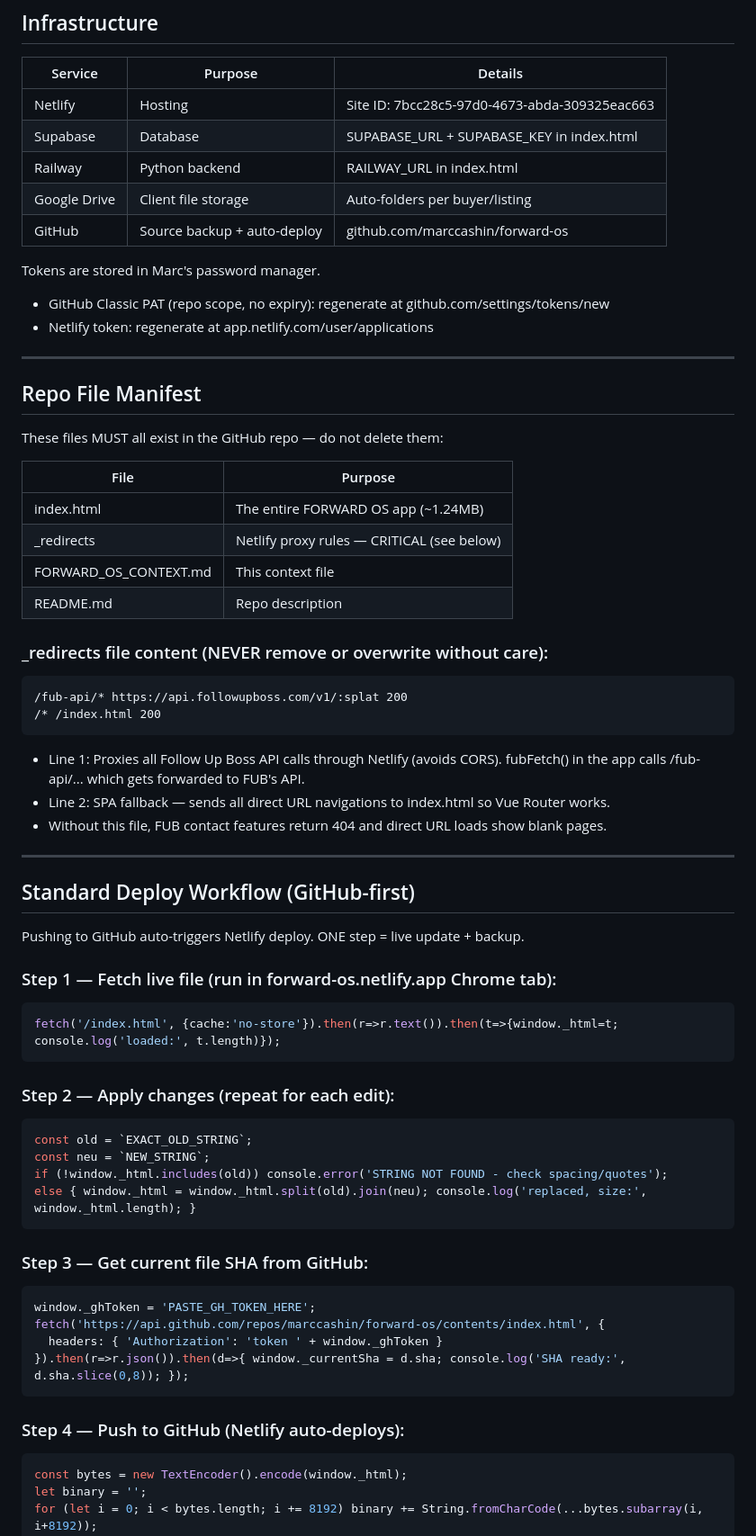
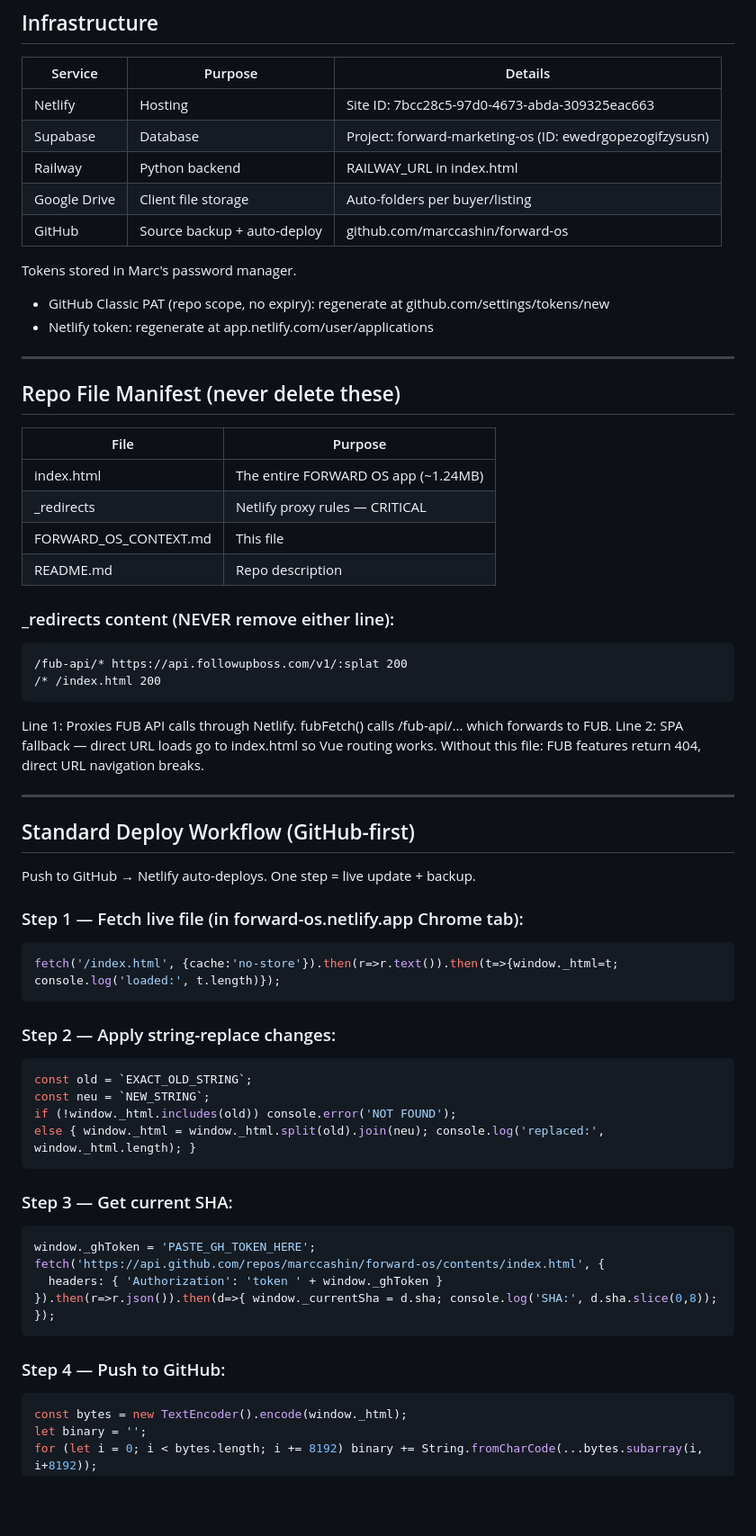
Before and after one commit to marccashin/forward-os, a Markdown page: FORWARD_OS_CONTEXT.md, the part around one of its changes. Shown at 90% size. Rendered like a GitHub page; blank space fills up the shorter version.

````diff
--- a/FORWARD_OS_CONTEXT.md
+++ b/FORWARD_OS_CONTEXT.md
@@ -16,63 +16,62 @@ A Vue 3 SPA (single-file, no build step) for real estate agents.
 | Service | Purpose | Details |
 |---|---|---|
 | Netlify | Hosting | Site ID: 7bcc28c5-97d0-4673-abda-309325eac663 |
-| Supabase | Database | SUPABASE_URL + SUPABASE_KEY in index.html |
+| Supabase | Database | Project: forward-marketing-os (ID: ewedrgopezogifzysusn) |
 | Railway | Python backend | RAILWAY_URL in index.html |
 | Google Drive | Client file storage | Auto-folders per buyer/listing |
 | GitHub | Source backup + auto-deploy | github.com/marccashin/forward-os |
 
-Tokens are stored in Marc's password manager.
+Tokens stored in Marc's password manager.
 - GitHub Classic PAT (repo scope, no expiry): regenerate at github.com/settings/tokens/new
 - Netlify token: regenerate at app.netlify.com/user/applications
 
 ---
 
-## Repo File Manifest
-These files MUST all exist in the GitHub repo — do not delete them:
+## Repo File Manifest (never delete these)
 
 | File | Purpose |
 |---|---|
 | index.html | The entire FORWARD OS app (~1.24MB) |
-| _redirects | Netlify proxy rules — CRITICAL (see below) |
-| FORWARD_OS_CONTEXT.md | This context file |
+| _redirects | Netlify proxy rules — CRITICAL |
+| FORWARD_OS_CONTEXT.md | This file |
 | README.md | Repo description |
 
-### _redirects file content (NEVER remove or overwrite without care):
+### _redirects content (NEVER remove either line):
 ```
 /fub-api/* https://api.followupboss.com/v1/:splat 200
 /* /index.html 200
 ```
-- Line 1: Proxies all Follow Up Boss API calls through Netlify (avoids CORS). fubFetch() in the app calls /fub-api/... which gets forwarded to FUB's API.
-- Line 2: SPA fallback — sends all direct URL navigations to index.html so Vue Router works.
-- Without this file, FUB contact features return 404 and direct URL loads show blank pages.
+Line 1: Proxies FUB API calls through Netlify. fubFetch() calls /fub-api/... which forwards to FUB.
+Line 2: SPA fallback — direct URL loads go to index.html so Vue routing works.
+Without this file: FUB features return 404, direct URL navigation breaks.
 
 ---
 
 ## Standard Deploy Workflow (GitHub-first)
-Pushing to GitHub auto-triggers Netlify deploy. ONE step = live update + backup.
+Push to GitHub → Netlify auto-deploys. One step = live update + backup.
 
-### Step 1 — Fetch live file (run in forward-os.netlify.app Chrome tab):
+### Step 1 — Fetch live file (in forward-os.netlify.app Chrome tab):
 ```javascript
 fetch('/index.html', {cache:'no-store'}).then(r=>r.text()).then(t=>{window._html=t; console.log('loaded:', t.length)});
 ```
 
-### Step 2 — Apply changes (repeat for each edit):
+### Step 2 — Apply string-replace changes:
 ```javascript
 const old = `EXACT_OLD_STRING`;
 const neu = `NEW_STRING`;
-if (!window._html.includes(old)) console.error('STRING NOT FOUND - check spacing/quotes');
-else { window._html = window._html.split(old).join(neu); console.log('replaced, size:', window._html.length); }
+if (!window._html.includes(old)) console.error('NOT FOUND');
+else { window._html = window._html.split(old).join(neu); console.log('replaced:', window._html.length); }
 ```
 
-### Step 3 — Get current file SHA from GitHub:
+### Step 3 — Get current SHA:
 ```javascript
 window._ghToken = 'PASTE_GH_TOKEN_HERE';
 fetch('https://api.github.com/repos/marccashin/forward-os/contents/index.html', {
   headers: { 'Authorization': 'token ' + window._ghToken }
-}).then(r=>r.json()).then(d=>{ window._currentSha = d.sha; console.log('SHA ready:', d.sha.slice(0,8)); });
+}).then(r=>r.json()).then(d=>{ window._currentSha = d.sha; console.log('SHA:', d.sha.slice(0,8)); });
 ```
 
-### Step 4 — Push to GitHub (Netlify auto-deploys):
+### Step 4 — Push to GitHub:
 ```javascript
 const bytes = new TextEncoder().encode(window._html);
 let binary = '';
````
Also changed, not shown: other parts of FORWARD_OS_CONTEXT.md (+66 -19 lines).
